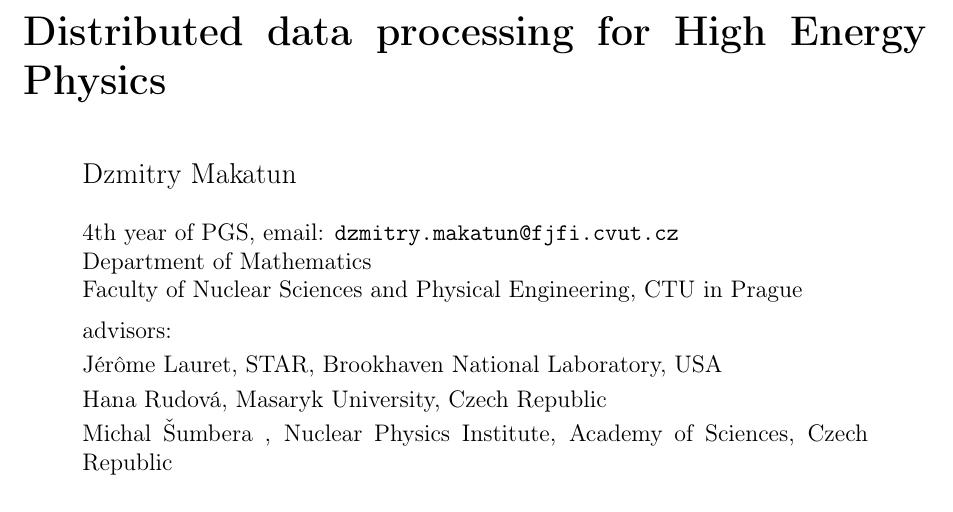
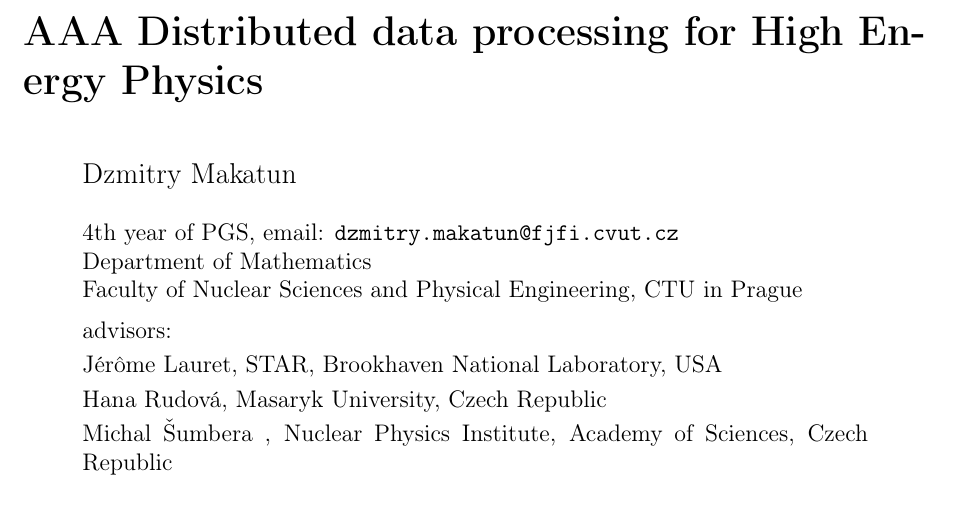
Before and after one commit to DzMakatun/thesis_statement, a LaTeX thesis (Makatun_Thesis_Statement_draft1.tex): part of page 1 of 24, cut so that both start at the same text. Compiled offline with pdfLaTeX.

Commit message:
from dell

```diff
--- a/Makatun_Thesis_Statement_draft1.tex
+++ b/Makatun_Thesis_Statement_draft1.tex
@@ -14,7 +14,7 @@
 
 \begin{document}
 
-\title{Distributed data processing for High Energy Physics}
+\title{AAA Distributed data processing for High Energy Physics}
 \author{Dzmitry Makatun}{km}{4}{dzmitry.makatun@fjfi.cvut.cz}
 
 \advisor{J\'er\^ome~Lauret}
```
